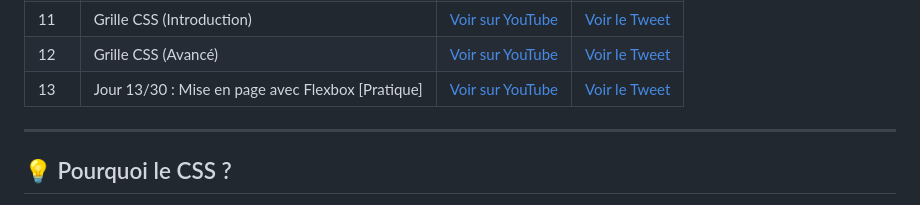
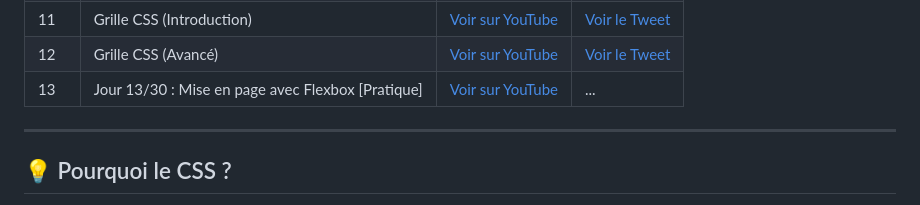
Before and after one commit to Lil-Code30/30DaysOfCSS, a Markdown page: README.md, the part around the change. GitHub-like rendering.

```diff
--- a/README.md
+++ b/README.md
@@ -17,7 +17,7 @@ Pendant 30 jours, j'explore et approfondir les concepts de CSS en réalisant des
 | 10  |  Flexbox (Avancé)  |[Voir sur YouTube](https://youtube.com/shorts/EKIW3BUQpOM?si=lkZWLDa7vF7IuR72)| [Voir le Tweet](https://x.com/dereal_ismael/status/1877031964437262537)    |
 | 11  |   Grille CSS (Introduction)  |[Voir sur YouTube](https://youtube.com/shorts/S7jQZ7Qz6SM?si=9jcVd5D2HkTOtHlO)| [Voir le Tweet](https://x.com/dereal_ismael/status/1877394611842290039)    |
 | 12  |  Grille CSS (Avancé)  |[Voir sur YouTube](https://youtube.com/shorts/FosT17rgPdg?si=stJNrj4GpuGvXVJA)| [Voir le Tweet](https://x.com/dereal_ismael/status/1877781692242383236)    |
-| 13  |  Jour 13/30 : Mise en page avec Flexbox [Pratique]  |[Voir sur YouTube](https://youtube.com/shorts/pB7StFYDjWk?si=B90sbLbzt5zfxaBC)| [Voir le Tweet]()    |
+| 13  |  Jour 13/30 : Mise en page avec Flexbox [Pratique]  |[Voir sur YouTube](https://youtube.com/shorts/pB7StFYDjWk?si=B90sbLbzt5zfxaBC)| ...   |
 ---
 
 ## 💡 Pourquoi le CSS ?
```
